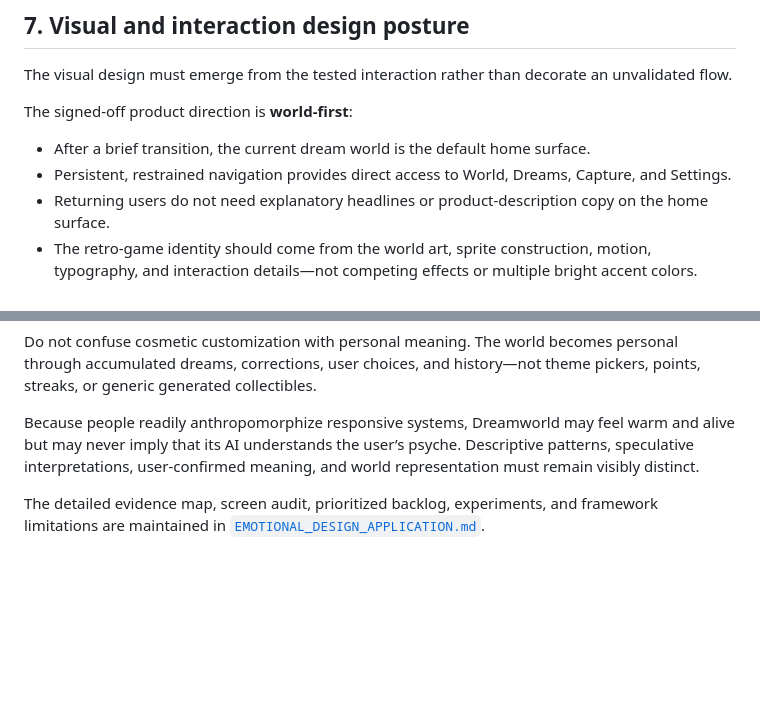
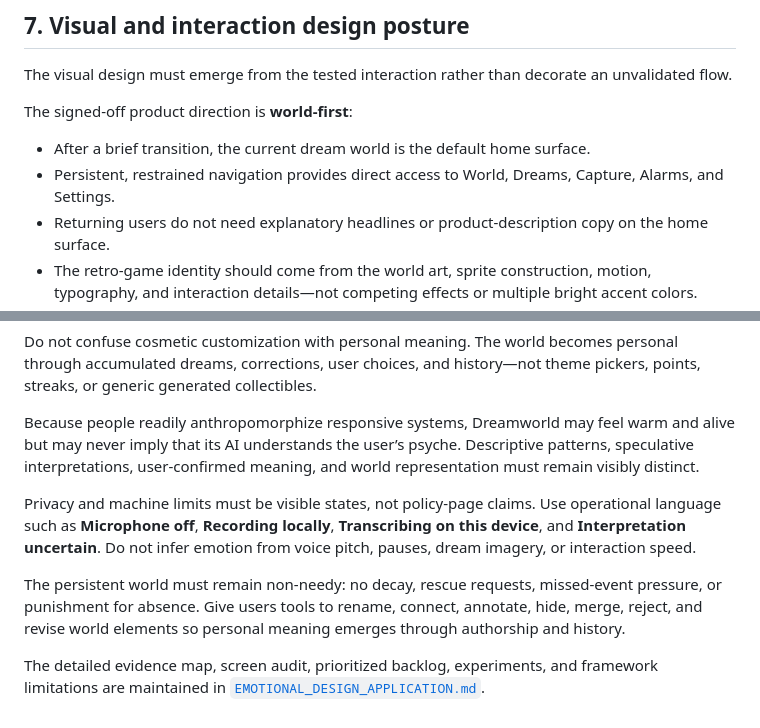
Before and after one commit to harristing1206-tech/dreamworld-prototype, a Markdown page: DESIGN_PLAYBOOK.md, 2 parts joined by grey strips. Drawn GitHub-style; blank space fills up the shorter version.

```diff
--- a/DESIGN_PLAYBOOK.md
+++ b/DESIGN_PLAYBOOK.md
@@ -188,7 +188,7 @@ The visual design must emerge from the tested interaction rather than decorate a
 The signed-off product direction is **world-first**:
 
 - After a brief transition, the current dream world is the default home surface.
-- Persistent, restrained navigation provides direct access to World, Dreams, Capture, and Settings.
+- Persistent, restrained navigation provides direct access to World, Dreams, Capture, Alarms, and Settings.
 - Returning users do not need explanatory headlines or product-description copy on the home surface.
 - The retro-game identity should come from the world art, sprite construction, motion, typography, and interaction details—not competing effects or multiple bright accent colors.
 - Use one muted, coherent palette and reserve contrast for current state and primary action.
@@ -424,4 +424,8 @@ Do not confuse cosmetic customization with personal meaning. The world becomes p
 
 Because people readily anthropomorphize responsive systems, Dreamworld may feel warm and alive but may never imply that its AI understands the user’s psyche. Descriptive patterns, speculative interpretations, user-confirmed meaning, and world representation must remain visibly distinct.
 
+Privacy and machine limits must be visible states, not policy-page claims. Use operational language such as **Microphone off**, **Recording locally**, **Transcribing on this device**, and **Interpretation uncertain**. Do not infer emotion from voice pitch, pauses, dream imagery, or interaction speed.
+
+The persistent world must remain non-needy: no decay, rescue requests, missed-event pressure, or punishment for absence. Give users tools to rename, connect, annotate, hide, merge, reject, and revise world elements so personal meaning emerges through authorship and history.
+
 The detailed evidence map, screen audit, prioritized backlog, experiments, and framework limitations are maintained in [`EMOTIONAL_DESIGN_APPLICATION.md`](EMOTIONAL_DESIGN_APPLICATION.md).
```
Also changed, not shown: EMOTIONAL_DESIGN_APPLICATION.md (+12 -0 lines).
